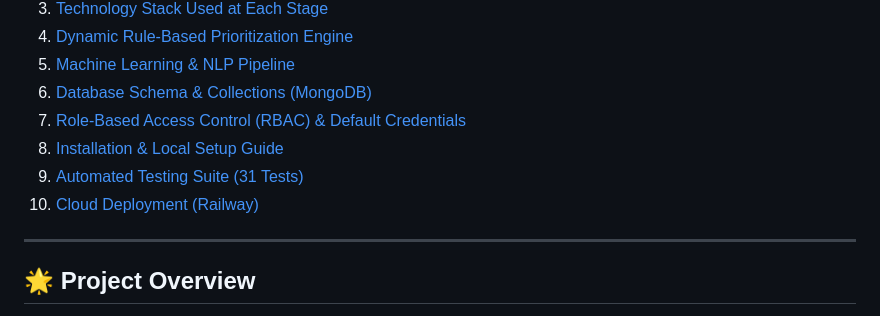
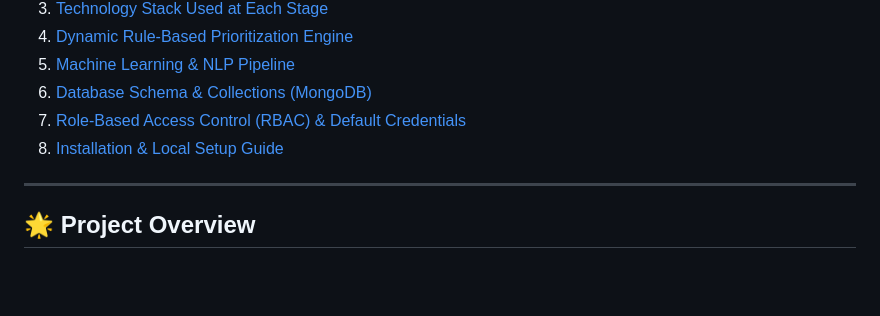
Before and after one commit to Baluvaishnavi/Smart_cvic_protal, a Markdown page: README.md, the part around the change. GitHub-like rendering; blank space fills up the shorter version.

```diff
--- a/README.md
+++ b/README.md
@@ -19,8 +19,6 @@
 6. [Database Schema & Collections (MongoDB)](#-database-schema--collections-mongodb)
 7. [Role-Based Access Control (RBAC) & Default Credentials](#-role-based-access-control-rbac--default-credentials)
 8. [Installation & Local Setup Guide](#-installation--local-setup-guide)
-9. [Automated Testing Suite (31 Tests)](#-automated-testing-suite-31-tests)
-10. [Cloud Deployment (Railway)](#-cloud-deployment-railway)
 
 ---
 
```
